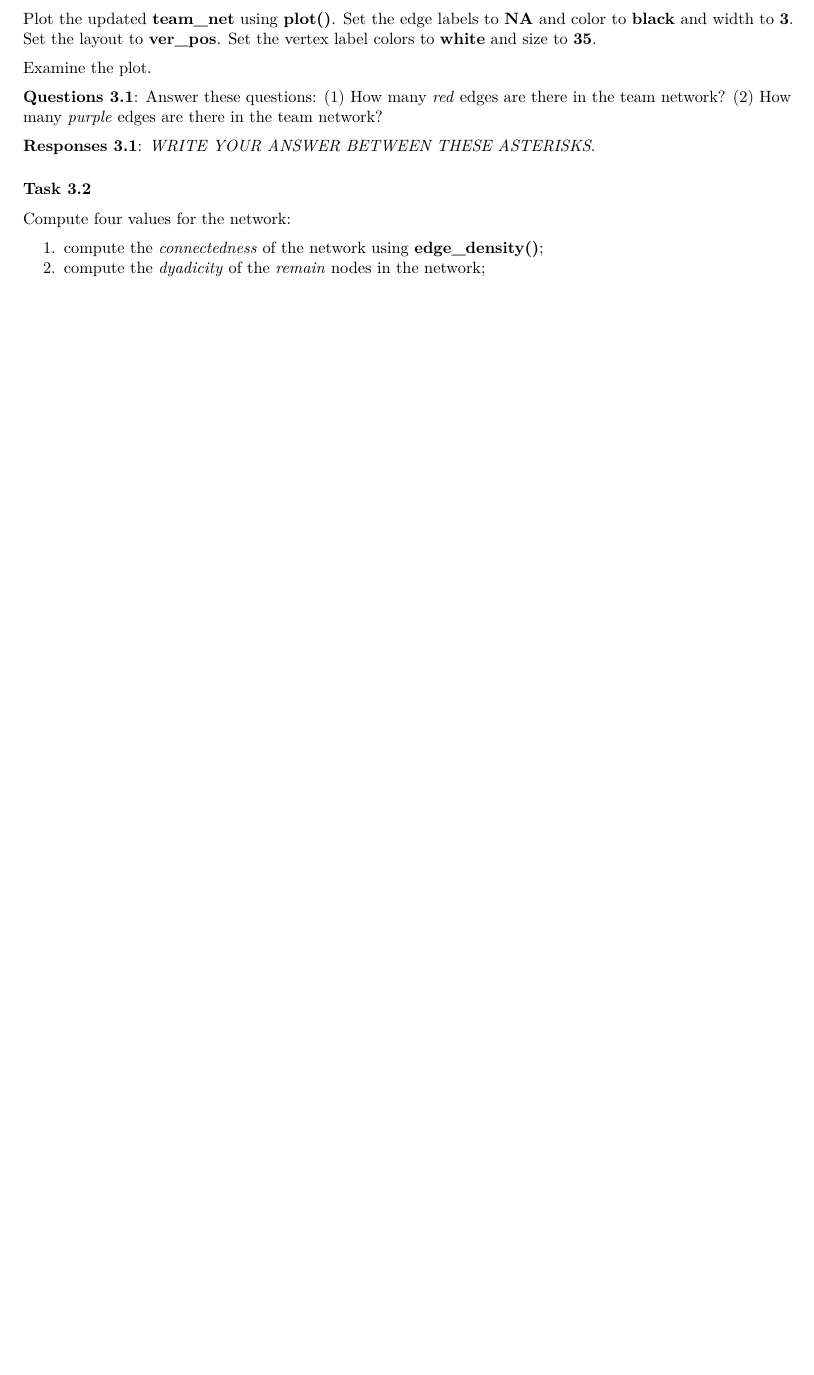
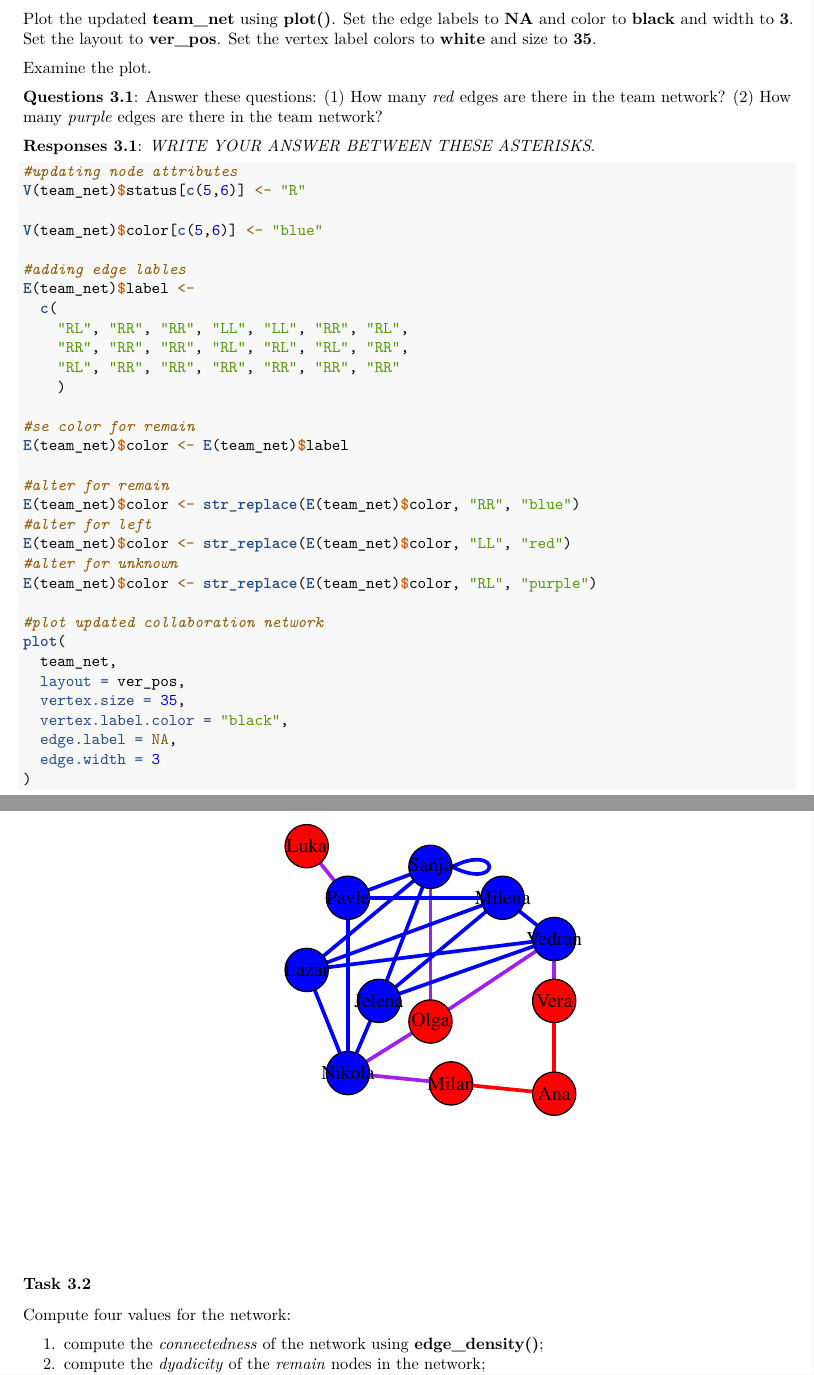
Before and after one commit to efkruis/Network_Analytics, an R Markdown document (Scripts/network_analytics_assignment.rmd): part of page 9 of 14 before the commit and two parts of pages 9 and 10 of 16 after it, the two joined at a grey line, cut so that both start at the same text, the shorter picture padded with empty space. Rendered offline with R 4.5, knitr and Pandoc, then LaTeX, with nearby package versions.

Commit message:
Question 3
Question 3 code complete

````diff
--- a/Scripts/network_analytics_assignment.rmd
+++ b/Scripts/network_analytics_assignment.rmd
@@ -366,6 +366,38 @@ Examine the plot.
 **Responses 3.1**: *WRITE YOUR ANSWER BETWEEN THESE ASTERISKS*.
 
 ```{r, task3_1}
+#updating node attributes
+V(team_net)$status[c(5,6)] <- "R"
+
+V(team_net)$color[c(5,6)] <- "blue"
+
+#adding edge lables
+E(team_net)$label <-
+  c(
+    "RL", "RR", "RR", "LL", "LL", "RR", "RL",
+    "RR", "RR", "RR", "RL", "RL", "RL", "RR",
+    "RL", "RR", "RR", "RR", "RR", "RR", "RR"
+    )
+
+#se color for remain
+E(team_net)$color <- E(team_net)$label
+
+#alter for remain
+E(team_net)$color <- str_replace(E(team_net)$color, "RR", "blue")
+#alter for left
+E(team_net)$color <- str_replace(E(team_net)$color, "LL", "red")
+#alter for unknown
+E(team_net)$color <- str_replace(E(team_net)$color, "RL", "purple")
+
+#plot updated collaboration network
+plot(
+  team_net,
+  layout = ver_pos,
+  vertex.size = 35,
+  vertex.label.color = "black",
+  edge.label = NA,
+  edge.width = 3
+)
 
 ```
 
````
Also changed, not shown: Scripts/network_analytics_assignment.rmd (17 more changed lines).
